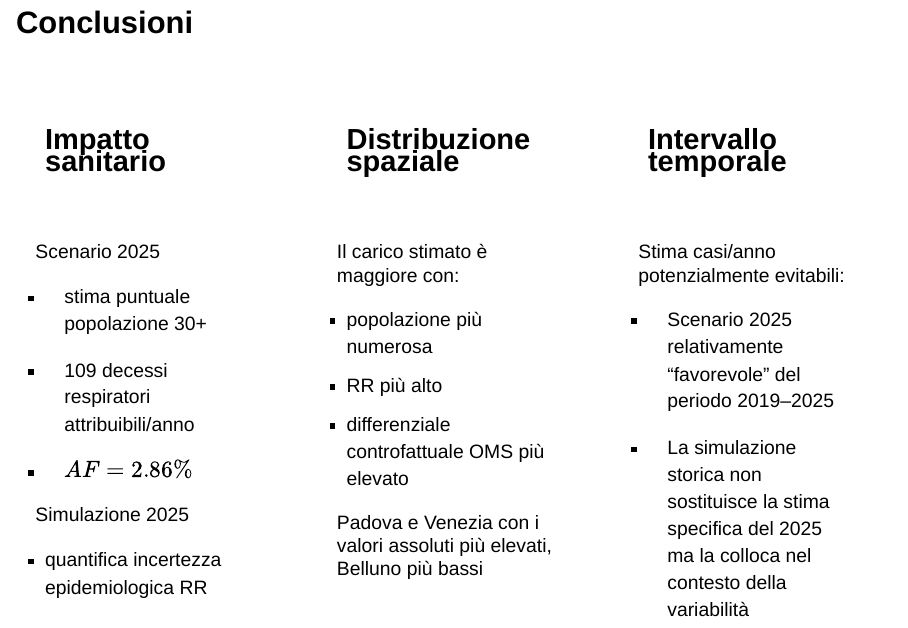
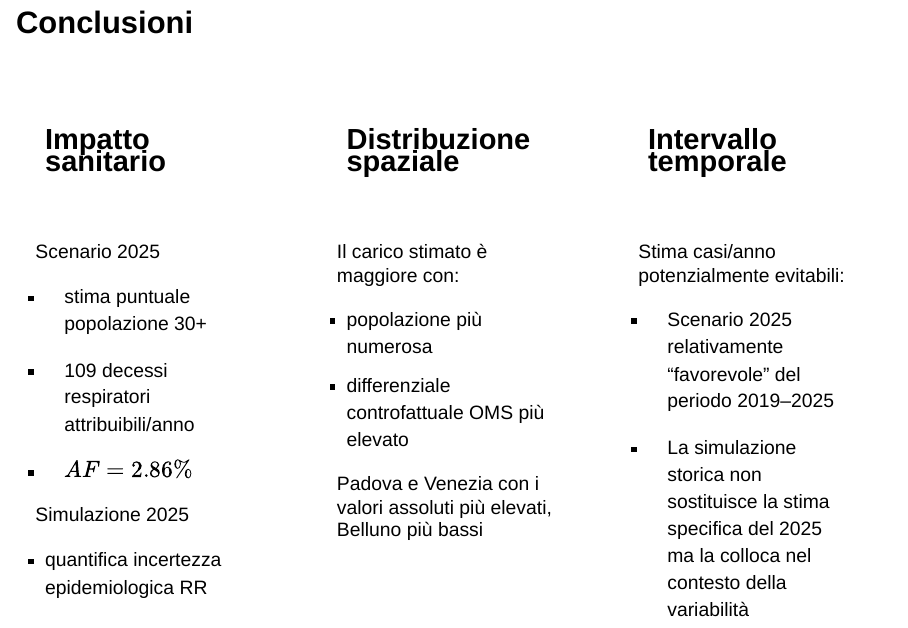
Before and after one commit to maxbre/aaaa_pw_brcps_slides, a Quarto document (my_slides_quarto_brcps26.qmd): page 23 of 27. Rendered offline with R 4.5, knitr and Pandoc in place of Quarto, with nearby package versions; drawn as Slidy slides in place of the format the file asks for.

```diff
--- a/my_slides_quarto_brcps26.qmd
+++ b/my_slides_quarto_brcps26.qmd
@@ -14,6 +14,7 @@
     slide-level: 1
     transition: fade   # none, fade, slide, convex, concave, or zoom
     slide-number: "c/t"
+    include-after-body: theme_custom/numerazione_slides.html
     footer: "BRCPS26 - Dipartimento di Scienze Cardio-Toraco-Vascolari e Sanità Pubblica - Unità di Biostatistica, Epidemiologia e Sanità Pubblica"
     #chalkboard: true              # Enables an interactive drawing board
     #incremental: true             # Makes bullet points appear one-by-one by default
@@ -737,7 +738,6 @@
 Il carico stimato è maggiore con:
 
 - popolazione più numerosa
-- RR più alto
 - differenziale controfattuale OMS più elevato
 
 Padova e Venezia con i valori assoluti più elevati, Belluno più bassi
--- a/theme_custom/custom.scss
+++ b/theme_custom/custom.scss
@@ -705,7 +703,7 @@
 }
 
 html.print-pdf .reveal .slide-number-pdf::before {
-  content: counter(pdf-slide-number) " / 10";
+  content: counter(pdf-slide-number) " / " var(--pdf-slide-total);
   font-family: Arial, Helvetica, sans-serif;
   font-size: 12px;
   font-style: normal;
```
Also changed, not shown: theme_custom/custom.scss (2 more changed lines), 1 other file.
